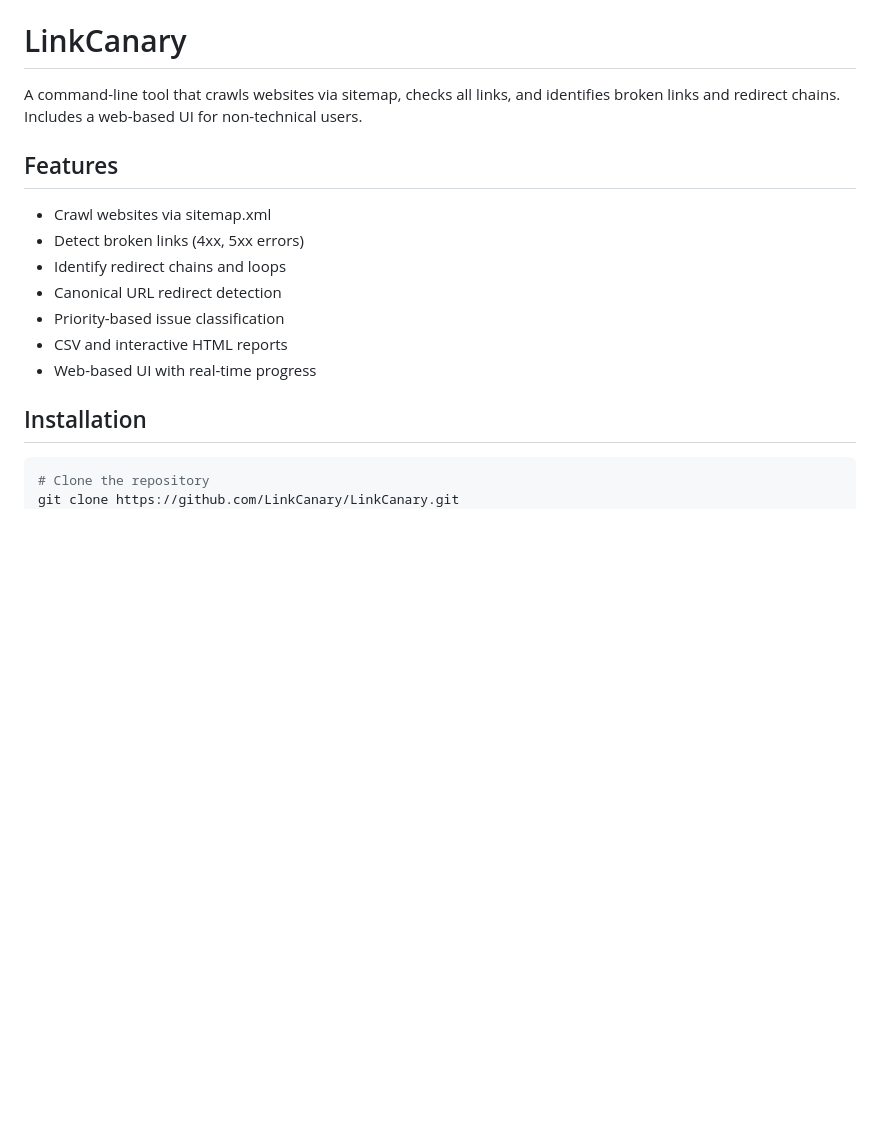
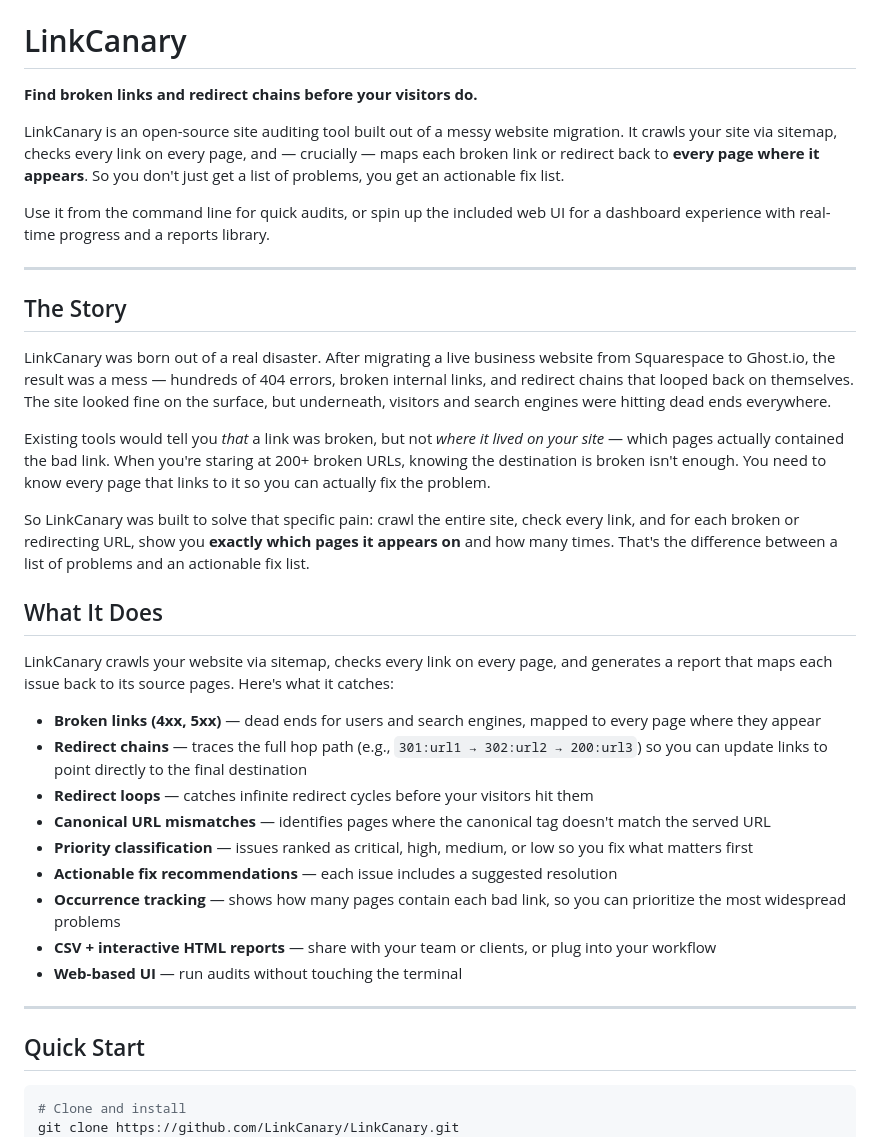
Before and after one commit to LinkCanary/LinkCanary, a Markdown page: README.md, the part around one of its changes. Drawn GitHub-style; blank space fills up the shorter version.

````diff
--- a/README.md
+++ b/README.md
@@ -1,20 +7,40 @@
 # LinkCanary
 
-A command-line tool that crawls websites via sitemap, checks all links, and identifies broken links and redirect chains. Includes a web-based UI for non-technical users.
+**Find broken links and redirect chains before your visitors do.**
 
-## Features
+LinkCanary is an open-source site auditing tool built out of a messy website migration. It crawls your site via sitemap, checks every link on every page, and — crucially — maps each broken link or redirect back to **every page where it appears**. So you don't just get a list of problems, you get an actionable fix list.
 
-- Crawl websites via sitemap.xml
-- Detect broken links (4xx, 5xx errors)
-- Identify redirect chains and loops
-- Canonical URL redirect detection
-- Priority-based issue classification
-- CSV and interactive HTML reports
-- Web-based UI with real-time progress
+Use it from the command line for quick audits, or spin up the included web UI for a dashboard experience with real-time progress and a reports library.
 
-## Installation
+---
+
+## The Story
+
+LinkCanary was born out of a real disaster. After migrating a live business website from Squarespace to Ghost.io, the result was a mess — hundreds of 404 errors, broken internal links, and redirect chains that looped back on themselves. The site looked fine on the surface, but underneath, visitors and search engines were hitting dead ends everywhere.
+
+Existing tools would tell you *that* a link was broken, but not *where it lived on your site* — which pages actually contained the bad link. When you're staring at 200+ broken URLs, knowing the destination is broken isn't enough. You need to know every page that links to it so you can actually fix the problem.
+
+So LinkCanary was built to solve that specific pain: crawl the entire site, check every link, and for each broken or redirecting URL, show you **exactly which pages it appears on** and how many times. That's the difference between a list of problems and an actionable fix list.
+
+## What It Does
+
+LinkCanary crawls your website via sitemap, checks every link on every page, and generates a report that maps each issue back to its source pages. Here's what it catches:
+
+- **Broken links (4xx, 5xx)** — dead ends for users and search engines, mapped to every page where they appear
+- **Redirect chains** — traces the full hop path (e.g., `301:url1 → 302:url2 → 200:url3`) so you can update links to point directly to the final destination
+- **Redirect loops** — catches infinite redirect cycles before your visitors hit them
+- **Canonical URL mismatches** — identifies pages where the canonical tag doesn't match the served URL
+- **Priority classification** — issues ranked as critical, high, medium, or low so you fix what matters first
+- **Actionable fix recommendations** — each issue includes a suggested resolution
+- **Occurrence tracking** — shows how many pages contain each bad link, so you can prioritize the most widespread problems
+- **CSV + interactive HTML reports** — share with your team or clients, or plug into your workflow
+- **Web-based UI** — run audits without touching the terminal
+
+---
+
+## Quick Start
 
 ```bash
-# Clone the repository
+# Clone and install
 git clone https://github.com/LinkCanary/LinkCanary.git
 cd LinkCanary
````
Also changed, not shown: other parts of README.md (+102 -41 lines).
